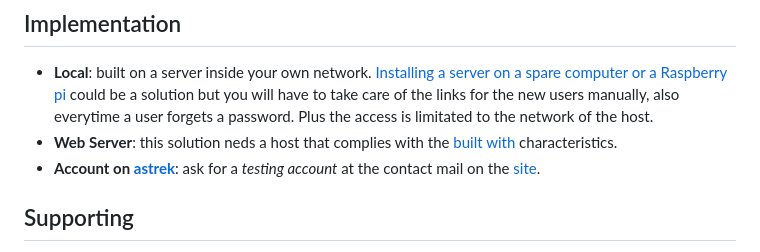
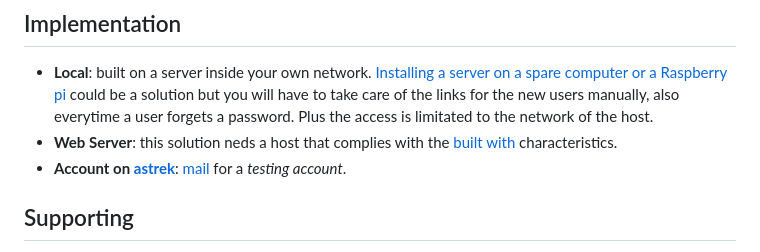
Before and after one commit to astreknet/sirius, a Markdown page: README.md, the part around the change. GitHub-like rendering.

Commit message:
fix mail

```diff
--- a/README.md
+++ b/README.md
@@ -85,7 +85,7 @@ The admins can download gig, near miss, accident, work near miss and work accide
 
 * **Local**: built on a server inside your own network. [Installing a server on a spare computer or a Raspberry pi](https://gist.github.com/astreknet/8e177cfb2a0900efa385e6062ae8f7a7) could be a solution but you will have to take care of the links for the new users manually, also everytime a user forgets a password. Plus the access is limitated to the network of the host.
 * **Web Server**: this solution neds a host that complies with the [built with](#built-with) characteristics.
-* **Account on [astrek](https://astrek.net)**: ask for a _testing account_ at the contact mail on the [site](https://sirius.astrek.net).
+* **Account on [astrek](https://astrek.net)**: [mail](mailto:sirius@astrek.net) for a _testing account_.
 
 ## Supporting
 
```
